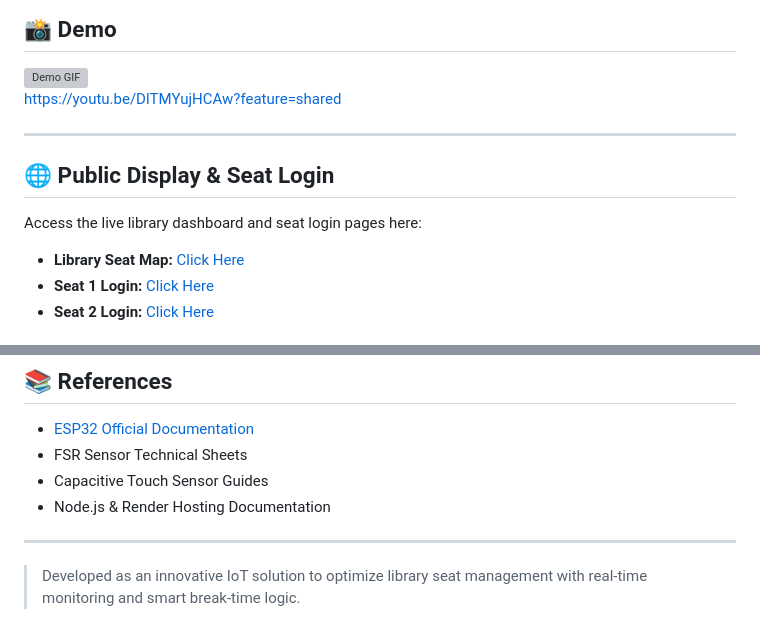
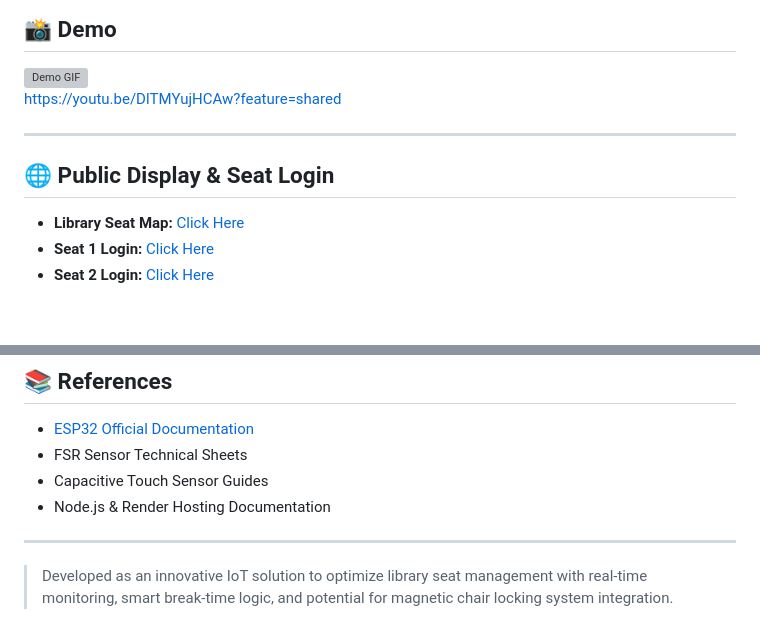
Before and after one commit to NeeharikaNandan/smart-library-seat-occupancy-system, a Markdown page: README.md, 2 parts joined by grey strips. Drawn GitHub-style; blank space fills up the shorter version; grey boxes are pictures that could not be loaded.

```diff
--- a/README.md
+++ b/README.md
@@ -71,11 +100,10 @@ All updates are reflected in real-time on a **cloud-hosted web dashboard**, help
 ## 📸 Demo
 ![Demo GIF](https://via.placeholder.com/600x300?text=Insert+Demo+GIF+Here)
- https://youtu.be/DlTMYujHCAw?feature=shared
+  https://youtu.be/DlTMYujHCAw?feature=shared
 
 ---
 
 ## 🌐 Public Display & Seat Login
-Access the live library dashboard and seat login pages here:
 - **Library Seat Map:** [Click Here](https://seat-tracker-4.onrender.com/display.html)
 - **Seat 1 Login:** [Click Here](https://seat-tracker-4.onrender.com/seat1.html)
 - **Seat 2 Login:** [Click Here](https://seat-tracker-4.onrender.com/seat2.html)
@@ -107,4 +135,4 @@ This project welcomes:
 
 ---
 
-> Developed as an innovative IoT solution to optimize library seat management with real-time monitoring and smart break-time logic.
+> Developed as an innovative IoT solution to optimize library seat management with real-time monitoring, smart break-time logic, and potential for magnetic chair locking system integration.
```
Also changed, not shown: other parts of README.md (+53 -24 lines).
